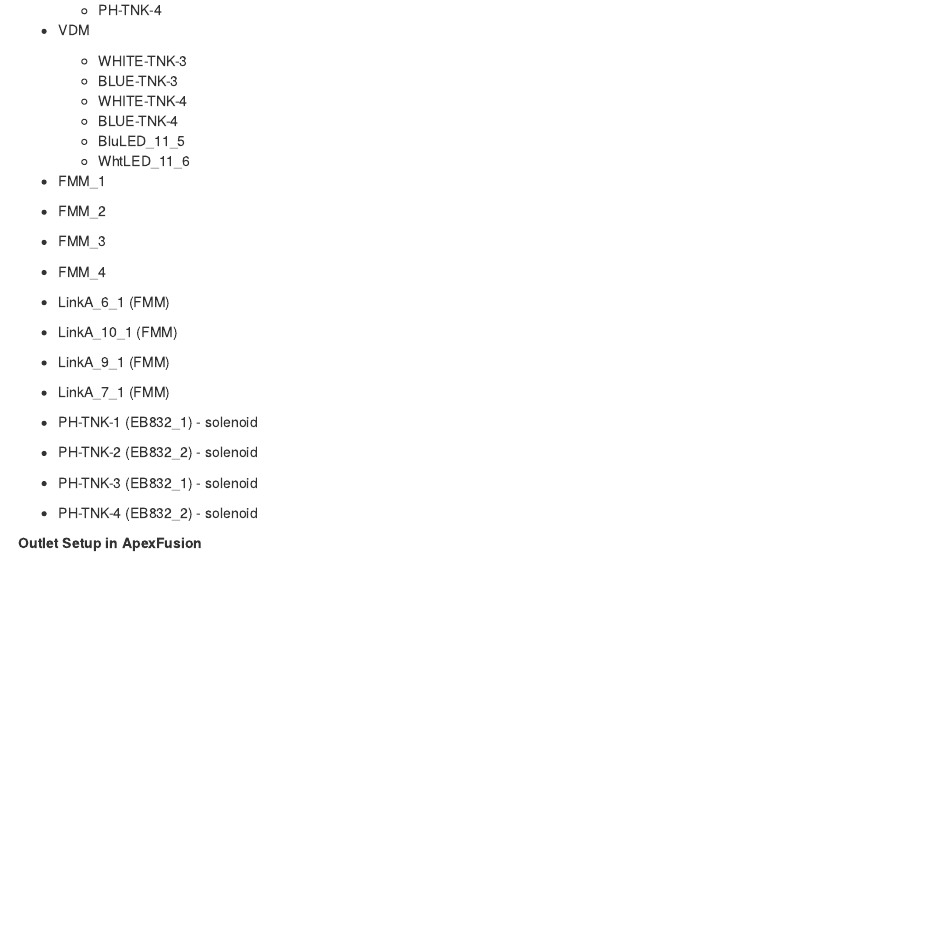
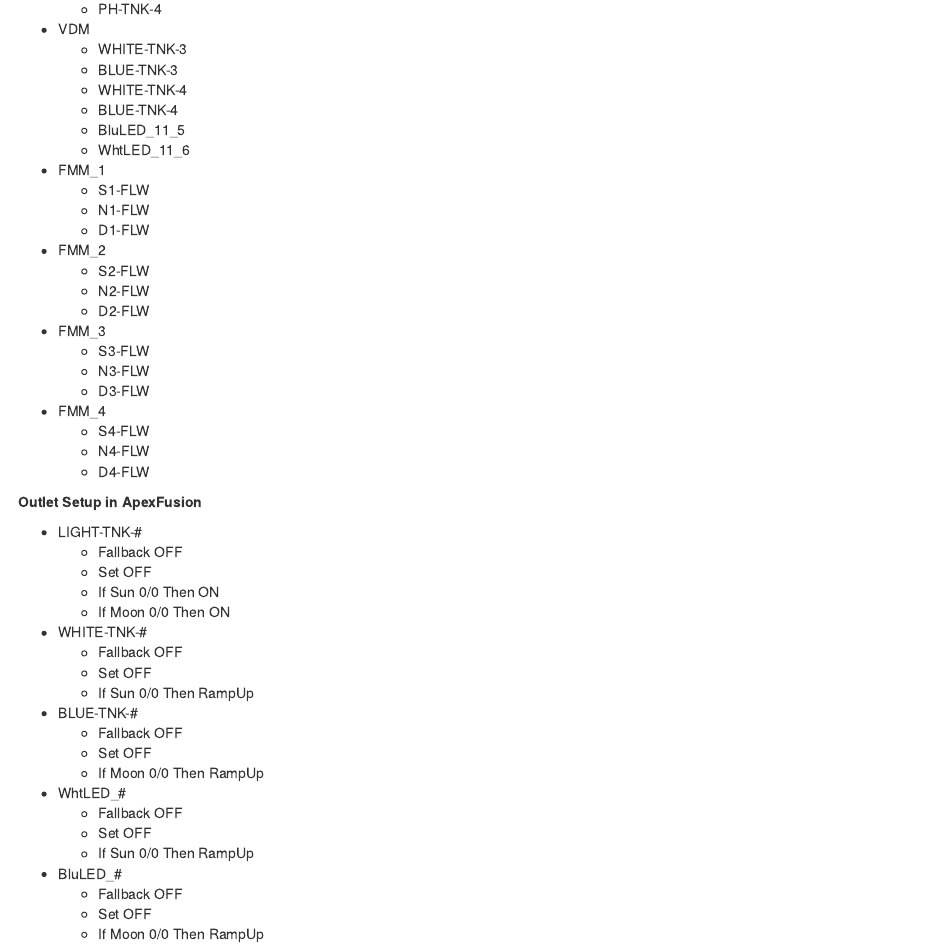
Before and after one commit to SilbigerLab/Mesocosm_User_Manual, an R Markdown document (Chapters/08-Apex_Programming_Guide.Rmd): the page in a window 1100 px wide, from 1140 px down before the commit and from 1130 px down after it, so that both start at the same text. Rendered offline with R 4.5, knitr and Pandoc, with nearby package versions; drawn as R Markdown's standard HTML page in place of the format the file asks for.

Commit message:
Added flowmeters under respective FMM modules. Removed LinkA_#'s. Edited If Moon programming

```diff
--- a/Chapters/08-Apex_Programming_Guide.Rmd
+++ b/Chapters/08-Apex_Programming_Guide.Rmd
@@ -65,20 +65,22 @@
   - BluLED_11_5
   - WhtLED_11_6
 - FMM_1
+  - S1-FLW
+  - N1-FLW
+  - D1-FLW
 - FMM_2
+  - S2-FLW
+  - N2-FLW
+  - D2-FLW
 - FMM_3
+  - S3-FLW
+  - N3-FLW
+  - D3-FLW
 - FMM_4
+  - S4-FLW
+  - N4-FLW
+  - D4-FLW
 
-
-
-- LinkA_6_1 (FMM)
-- LinkA_10_1 (FMM)
-- LinkA_9_1 (FMM)
-- LinkA_7_1 (FMM)
-- PH-TNK-1 (EB832_1) - solenoid
-- PH-TNK-2 (EB832_2) - solenoid
-- PH-TNK-3 (EB832_1) - solenoid
-- PH-TNK-4 (EB832_2) - solenoid
 
 <a name="Outlet_Setup"></a> **Outlet Setup in ApexFusion**
 
@@ -94,7 +96,7 @@
 - BLUE-TNK-#
   - Fallback OFF
   - Set OFF
-  - If Moon 0/0 Then ON
+  - If Moon 0/0 Then RampUp
 - WhtLED_#
   - Fallback OFF
   - Set OFF
@@ -102,10 +104,11 @@
 - BluLED_#
   - Fallback OFF
   - Set OFF
-  - If Moon 0/0 Then MoonInt (?)
+  - If Moon 0/0 Then RampUp
 
 
 <a name="Profiles"></a> **Profiles**
+
 - RampUp:
   - Ramp Time: 30 min
   - Start Intensity: 0
```
